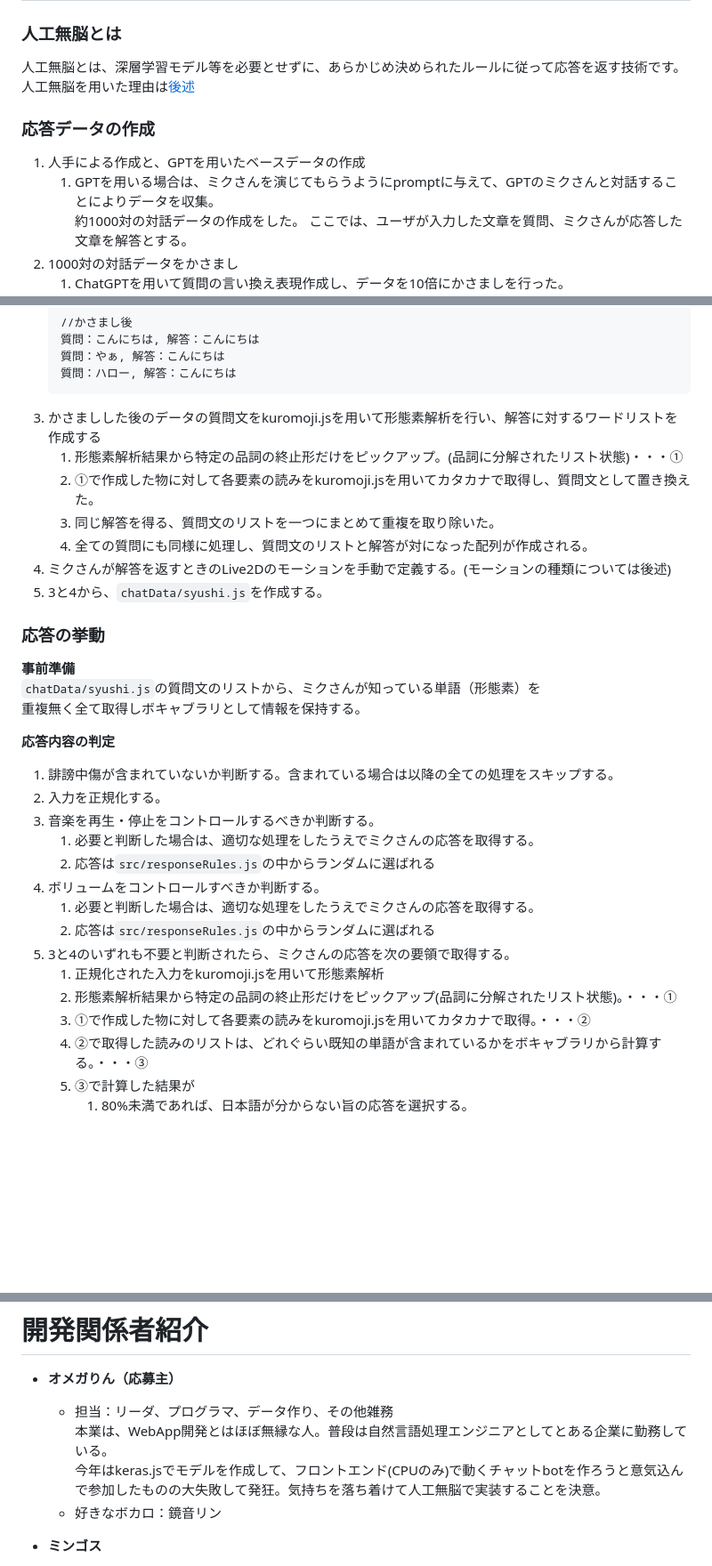
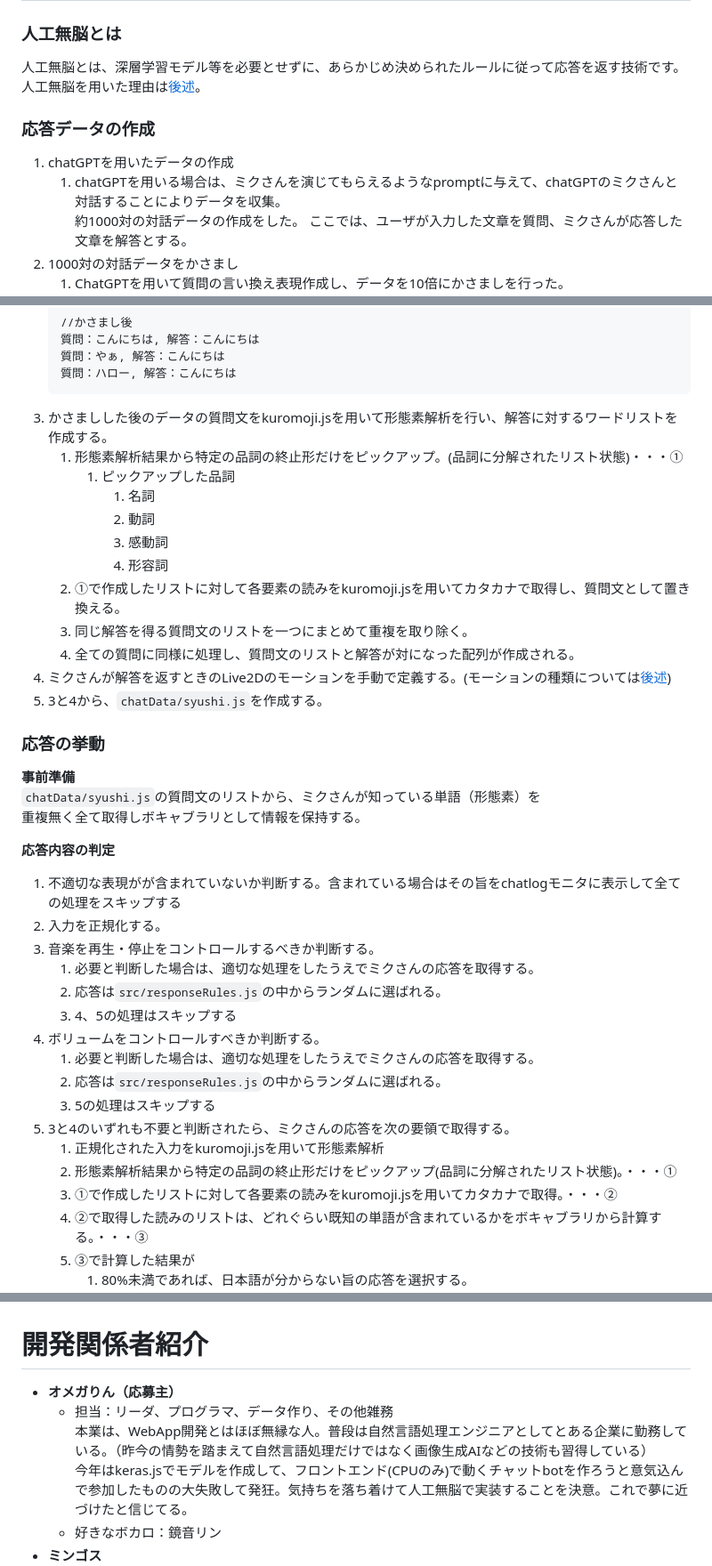
Before and after one commit to omegarin02/magical_mirai2023, a Markdown page: README.md, 3 parts joined by grey strips. Shown at 89% size. GitHub-like rendering; blank space fills up the shorter version.

````diff
--- a/README.md
+++ b/README.md
@@ -103,11 +104,11 @@ GPTモード選択機能があることにより、審査に不利益が生じ
 ## 人工無脳（Chat応答部分）
 ### 人工無脳とは
 人工無脳とは、深層学習モデル等を必要とせずに、あらかじめ決められたルールに従って応答を返す技術です。
-人工無脳を用いた理由は[後述](https://github.com/Motohiro-Otsuka/magical_mirai2023#%E3%83%81%E3%83%A3%E3%83%83%E3%83%88%E3%83%9C%E3%83%83%E3%83%88)
+人工無脳を用いた理由は[後述](https://github.com/Motohiro-Otsuka/magical_mirai2023#%E3%83%81%E3%83%A3%E3%83%83%E3%83%88%E3%83%9C%E3%83%83%E3%83%88)。
 
 ### 応答データの作成
-1. 人手による作成と、GPTを用いたベースデータの作成
-   1. GPTを用いる場合は、ミクさんを演じてもらうようにpromptに与えて、GPTのミクさんと対話することによりデータを収集。
+1. chatGPTを用いたデータの作成
+   1. chatGPTを用いる場合は、ミクさんを演じてもらえるようなpromptに与えて、chatGPTのミクさんと対話することによりデータを収集。
     約1000対の対話データの作成をした。
     ここでは、ユーザが入力した文章を質問、ミクさんが応答した文章を解答とする。
 2. 1000対の対話データをかさまし
@@ -123,12 +124,17 @@ GPTモード選択機能があることにより、審査に不利益が生じ
    質問：やぁ, 解答：こんにちは
    質問：ハロー, 解答：こんにちは
    ```
-3. かさましした後のデータの質問文をkuromoji.jsを用いて形態素解析を行い、解答に対するワードリストを作成する
+3. かさましした後のデータの質問文をkuromoji.jsを用いて形態素解析を行い、解答に対するワードリストを作成する。
    1. 形態素解析結果から特定の品詞の終止形だけをピックアップ。(品詞に分解されたリスト状態)・・・①
-   2. ①で作成した物に対して各要素の読みをkuromoji.jsを用いてカタカナで取得し、質問文として置き換えた。
-   3. 同じ解答を得る、質問文のリストを一つにまとめて重複を取り除いた。
-   4. 全ての質問にも同様に処理し、質問文のリストと解答が対になった配列が作成される。
-4. ミクさんが解答を返すときのLive2Dのモーションを手動で定義する。(モーションの種類については後述)
+      1. ピックアップした品詞
+         1. 名詞
+         2. 動詞
+         3. 感動詞
+         4. 形容詞
+   2. ①で作成したリストに対して各要素の読みをkuromoji.jsを用いてカタカナで取得し、質問文として置き換える。
+   3. 同じ解答を得る質問文のリストを一つにまとめて重複を取り除く。
+   4. 全ての質問に同様に処理し、質問文のリストと解答が対になった配列が作成される。
+4. ミクさんが解答を返すときのLive2Dのモーションを手動で定義する。(モーションの種類については[後述](https://github.com/Motohiro-Otsuka/magical_mirai2023#live2d%E3%81%AB%E9%96%A2%E3%81%97%E3%81%A6))
 5. 3と4から、`chatData/syushi.js`を作成する。
 
 
@@ -138,18 +144,20 @@ GPTモード選択機能があることにより、審査に不利益が生じ
 重複無く全て取得しボキャブラリとして情報を保持する。
 
 **応答内容の判定**
-1. 誹謗中傷が含まれていないか判断する。含まれている場合は以降の全ての処理をスキップする。
+1. 不適切な表現がが含まれていないか判断する。含まれている場合はその旨をchatlogモニタに表示して全ての処理をスキップする
 2. 入力を正規化する。
 3. 音楽を再生・停止をコントロールするべきか判断する。
    1. 必要と判断した場合は、適切な処理をしたうえでミクさんの応答を取得する。
-   2. 応答は`src/responseRules.js`の中からランダムに選ばれる
+   2. 応答は`src/responseRules.js`の中からランダムに選ばれる。
+   3. 4、5の処理はスキップする
 4. ボリュームをコントロールすべきか判断する。
    1. 必要と判断した場合は、適切な処理をしたうえでミクさんの応答を取得する。
-   2. 応答は`src/responseRules.js`の中からランダムに選ばれる
+   2. 応答は`src/responseRules.js`の中からランダムに選ばれる。
+   3. 5の処理はスキップする
 5. 3と4のいずれも不要と判断されたら、ミクさんの応答を次の要領で取得する。
    1. 正規化された入力をkuromoji.jsを用いて形態素解析
    2. 形態素解析結果から特定の品詞の終止形だけをピックアップ(品詞に分解されたリスト状態)。・・・①
-   3. ①で作成した物に対して各要素の読みをkuromoji.jsを用いてカタカナで取得。・・・②
+   3. ①で作成したリストに対して各要素の読みをkuromoji.jsを用いてカタカナで取得。・・・②
    4. ②で取得した読みのリストは、どれぐらい既知の単語が含まれているかをボキャブラリから計算する。・・・③
    5. ③で計算した結果が
       1. 80%未満であれば、日本語が分からない旨の応答を選択する。
@@ -422,10 +435,9 @@ Live2Dのモデルは、原画の作成から苦労の連続でした。
 # 開発関係者紹介
 - **オメガりん（応募主）**
   - 担当：リーダ、プログラマ、データ作り、その他雑務
-    本業は、WebApp開発とはほぼ無縁な人。普段は自然言語処理エンジニアとしてとある企業に勤務している。
-    今年はkeras.jsでモデルを作成して、フロントエンド(CPUのみ)で動くチャットbotを作ろうと意気込んで参加したものの大失敗して発狂。気持ちを落ち着けて人工無脳で実装することを決意。
+    本業は、WebApp開発とはほぼ無縁な人。普段は自然言語処理エンジニアとしてとある企業に勤務している。（昨今の情勢を踏まえて自然言語処理だけではなく画像生成AIなどの技術も習得している）
+    今年はkeras.jsでモデルを作成して、フロントエンド(CPUのみ)で動くチャットbotを作ろうと意気込んで参加したものの大失敗して発狂。気持ちを落ち着けて人工無脳で実装することを決意。これで夢に近づけたと信じてる。
   - 好きなボカロ：鏡音リン
-
 - **ミンゴス**
   - 担当：Live2Dの動き、データ作り
     本業は学生（中学生）。PCをまともに触ったことがないのに手を挙げてくれた勇気あるチャレンジャー。
````
Also changed, not shown: other parts of README.md (+68 -64 lines).
